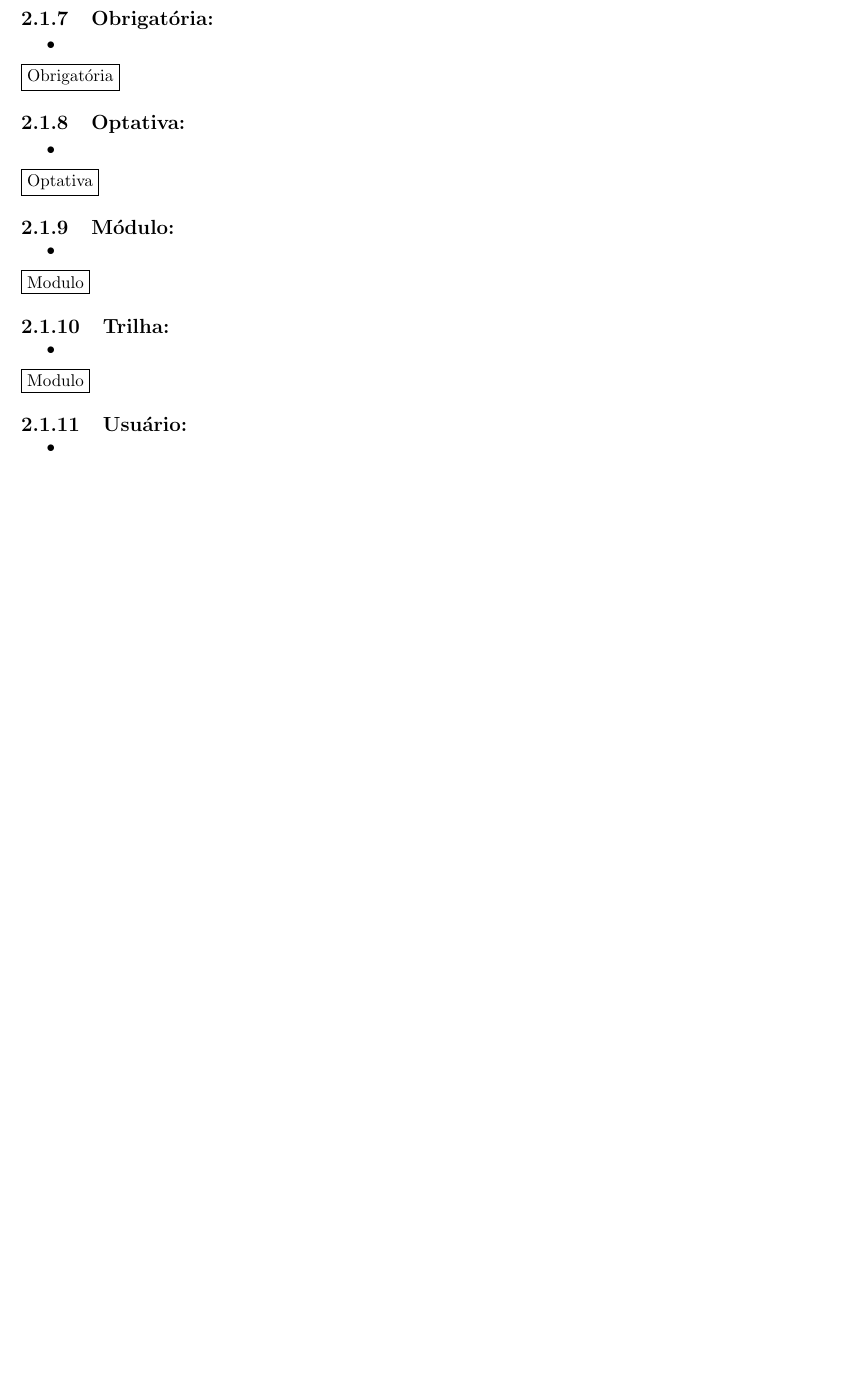
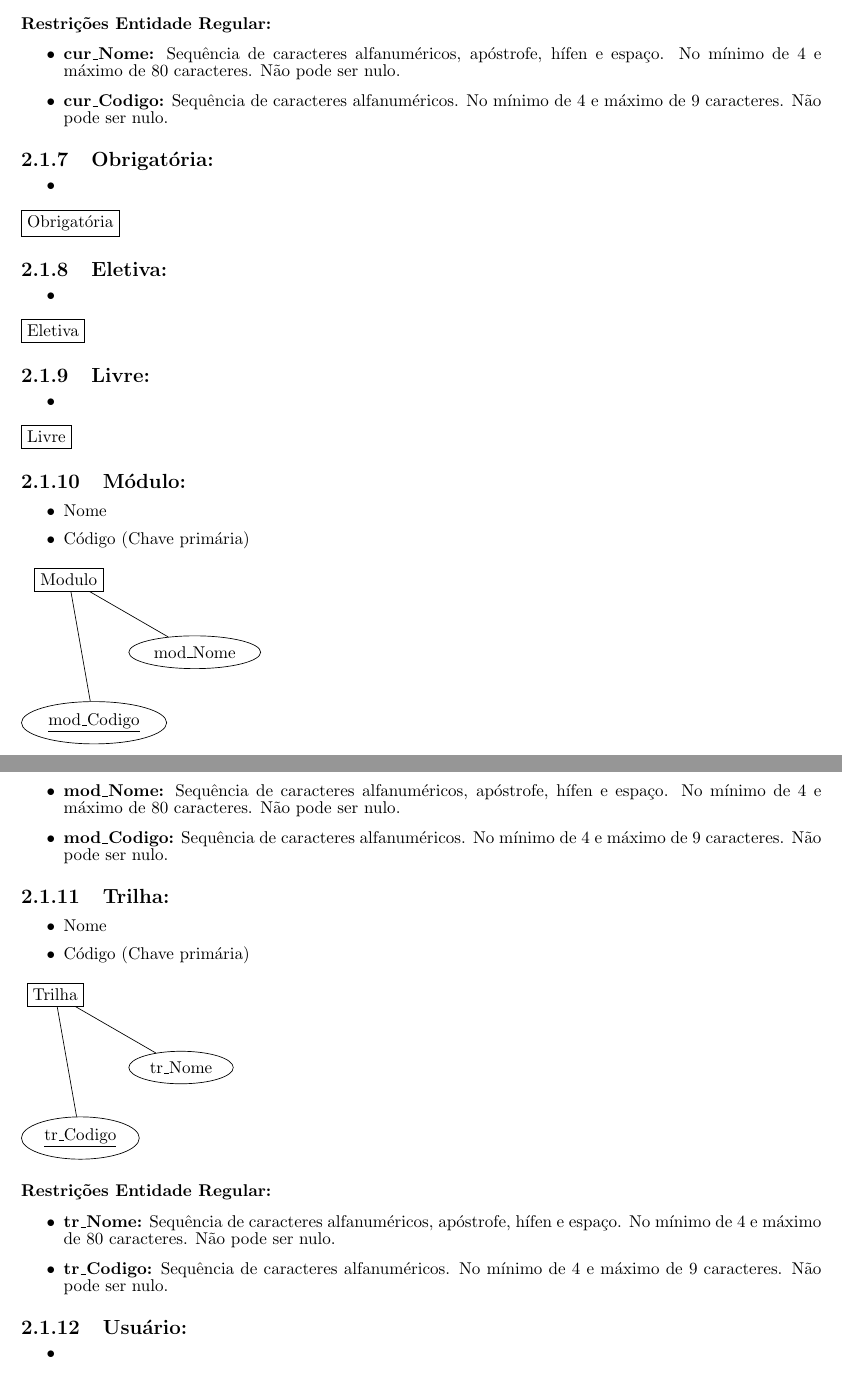
Before and after one commit to CaioCGH/ProjetoMAC350, a LaTeX document (EP01.tex): part of page 8 of 10 before the commit and two parts of pages 8 and 9 of 12 after it, the two joined at a grey line, cut at the place of the change, the shorter picture padded with empty space. Compiled offline with pdfLaTeX.

Commit message:
Curso,Modulo, Trilha, Perfil, Data ingresso do Aluno

```diff
--- a/EP01.tex
+++ b/EP01.tex
@@ -5,8 +5,11 @@
 \usepackage{fullpage}
 \usepackage{graphicx}
 \usepackage{tikz}
+\usepackage{titlesec}
 \usetikzlibrary{er,positioning}
 \renewcommand{\baselinestretch}{0.5}
+
+
 \author{Caio Calisto Gaede Hirakawa \\ Matheus Santos Conceição}
 \title{Exercício-Programa 1: Base de dados}
 \begin{document}
@@ -190,4 +224,9 @@
 \end{tikzpicture}
+\paragraph{Restrições Entidade Regular:}
+\begin{itemize}
+  \item \textbf{cur\_Nome:} Sequência de caracteres alfanuméricos, apóstrofe, hífen e espaço. No mínimo de 4 e máximo de 80 caracteres. Não pode ser nulo.
+  \item \textbf{cur\_Codigo:} Sequência de caracteres alfanuméricos. No mínimo de 4 e máximo de 9 caracteres. Não pode ser nulo.
+\end{itemize}
 
 \subsection{Obrigatória:}
 \begin{itemize}
@@ -197,29 +236,54 @@
   \node[entity] (node1) {Obrigatória};
 \end{tikzpicture}
 
-\subsection{Optativa:}
+\subsection{Eletiva:}
 \begin{itemize}
   \item
 \end{itemize}
 \begin{tikzpicture}
-  \node[entity] (node1) {Optativa};
+  \node[entity] (node1) {Eletiva};
+\end{tikzpicture}
+
+\subsection{Livre:}
+\begin{itemize}
+  \item
+\end{itemize}
+\begin{tikzpicture}
+  \node[entity] (node1) {Livre};
 \end{tikzpicture}
 
 \subsection{Módulo:}
 \begin{itemize}
-  \item
+  \item Nome
+  \item Código (Chave primária)
 \end{itemize}
 \begin{tikzpicture}
-  \node[entity] (node1) {Modulo};
+  \node[entity] (node1) {Modulo}
+  	child [grow=-30,level distance=3cm]{node[attribute] {mod\_Nome}}
+  	child [grow=-80,level distance=3cm]{node[attribute] {\underline{mod\_Codigo}}};
 \end{tikzpicture}
+\paragraph{Restrições Entidade Regular:}
+\begin{itemize}
+  \item \textbf{mod\_Nome:} Sequência de caracteres alfanuméricos, apóstrofe, hífen e espaço. No mínimo de 4 e máximo de 80 caracteres. Não pode ser nulo.
+  \item \textbf{mod\_Codigo:} Sequência de caracteres alfanuméricos. No mínimo de 4 e máximo de 9 caracteres. Não pode ser nulo.
+\end{itemize}
+
 
 \subsection{Trilha:}
 \begin{itemize}
-  \item
+  \item Nome
+  \item Código (Chave primária)
 \end{itemize}
 \begin{tikzpicture}
-  \node[entity] (node1) {Modulo};
+  \node[entity] (node1) {Trilha}
+  	child [grow=-30,level distance=3cm]{node[attribute] {tr\_Nome}}
+  	child [grow=-80,level distance=3cm]{node[attribute] {\underline{tr\_Codigo}}};
 \end{tikzpicture}
+\paragraph{Restrições Entidade Regular:}
+\begin{itemize}
+  \item \textbf{tr\_Nome:} Sequência de caracteres alfanuméricos, apóstrofe, hífen e espaço. No mínimo de 4 e máximo de 80 caracteres. Não pode ser nulo.
+  \item \textbf{tr\_Codigo:} Sequência de caracteres alfanuméricos. No mínimo de 4 e máximo de 9 caracteres. Não pode ser nulo.
+\end{itemize}
 
 \subsection{Usuário:}
 \begin{itemize}
```
Also changed, not shown: EP01.pdf, EP01.tex (54 more changed lines), 4 other files.
